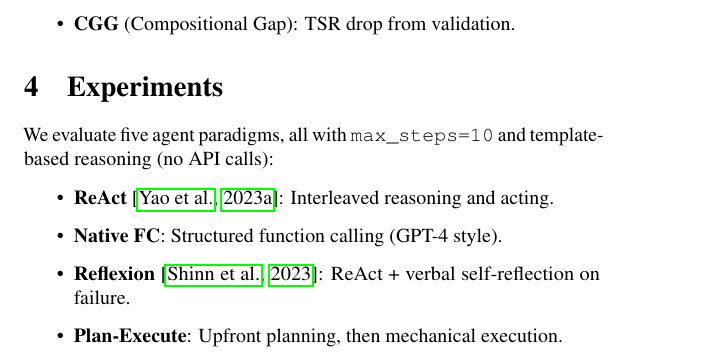
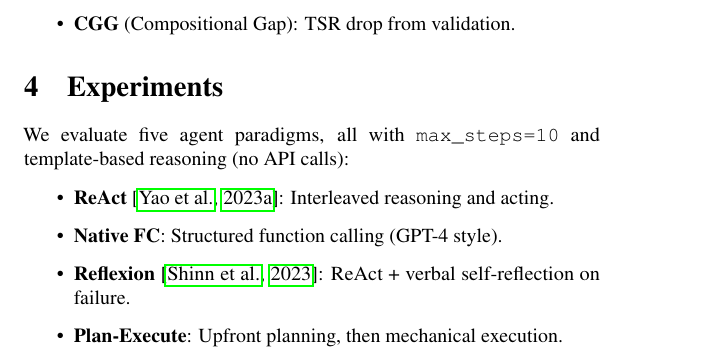
Before and after one commit to aidless/agent_compose, a LaTeX paper (paper/main.tex): part of page 6 of 15, cut so that both start at the same text. Compiled offline with pdfLaTeX.

Commit message:
style(paper): emergencystretch to tame overfull tool-list lines

```diff
--- a/paper/main.tex
+++ b/paper/main.tex
@@ -17,6 +17,7 @@
 
 % COLM style: 8-page main, single column preferred but double allowed
 \usepackage[paperwidth=5.5in, paperheight=8.5in, margin=0.75in]{geometry}
+\emergencystretch=2em
 
 \title{AgentCompose: Quantifying Compositional Generalization \\ in LLM Tool Use}
 
```
Also changed, not shown: paper/main.pdf.
